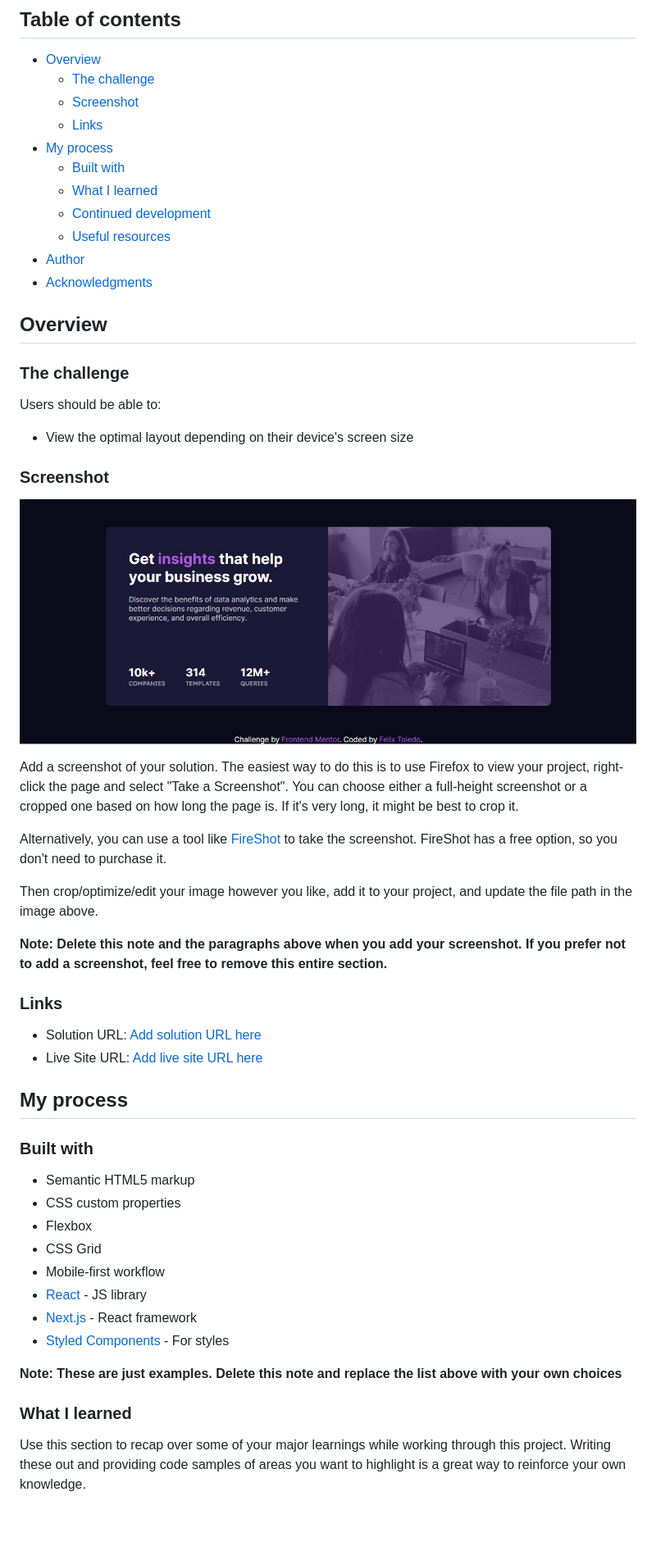
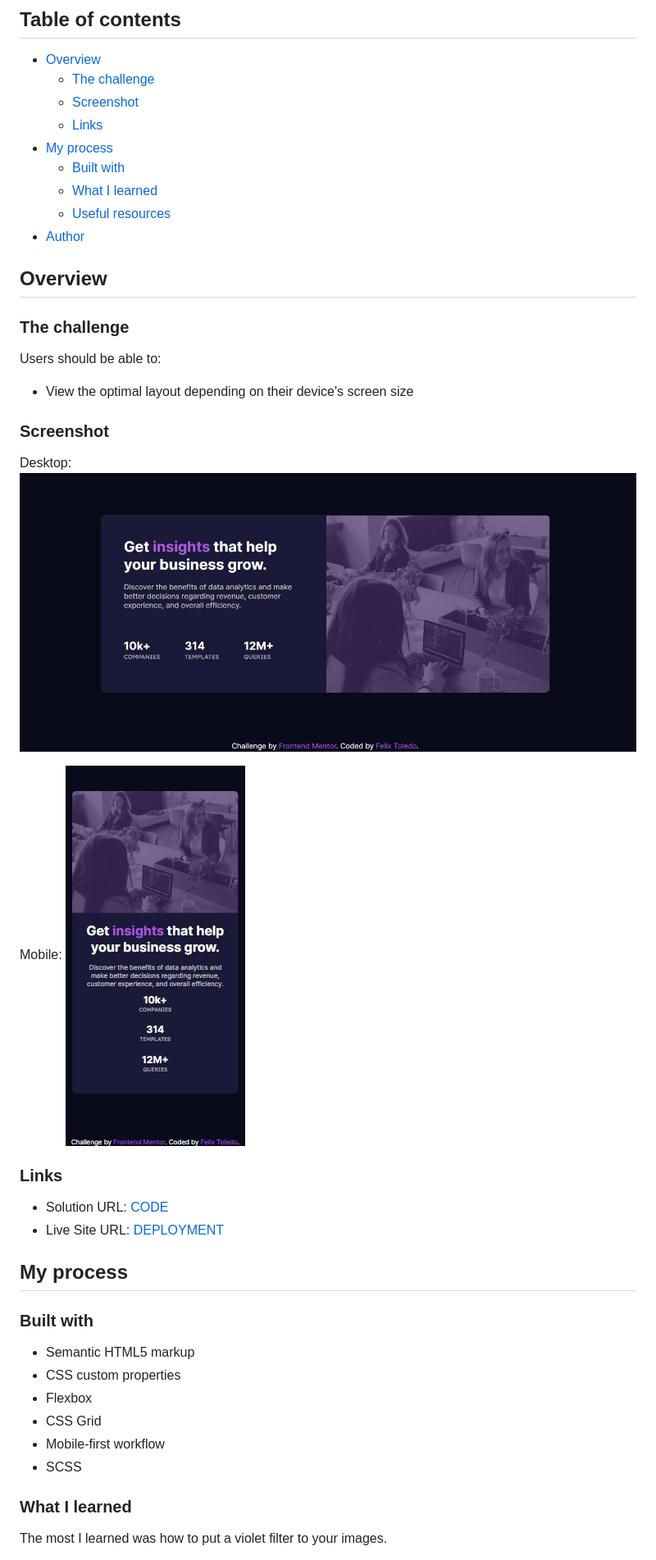
Before and after one commit to felix-toledo/stats-card-challenge-frontendmentor, a Markdown page: README.md, the part around the change printed below. Shown: that part at 82% size. Drawn GitHub-style; pictures changed too: screenshot-mobile.jpg (added), screenshot.jpg; blank space fills up the shorter version.

Commit message:
readme finished

```diff
--- a/README.md
+++ b/README.md
@@ -13,10 +13,8 @@ This solution was made with HTML, and SCSS.
 - [My process](#my-process)
   - [Built with](#built-with)
   - [What I learned](#what-i-learned)
-  - [Continued development](#continued-development)
   - [Useful resources](#useful-resources)
 - [Author](#author)
-- [Acknowledgments](#acknowledgments)
 
 ## Overview
 
@@ -27,21 +25,17 @@ Users should be able to:
 - View the optimal layout depending on their device's screen size
 
 ### Screenshot
-
+Desktop:
 ![](./screenshot.jpg)
 
-Add a screenshot of your solution. The easiest way to do this is to use Firefox to view your project, right-click the page and select "Take a Screenshot". You can choose either a full-height screenshot or a cropped one based on how long the page is. If it's very long, it might be best to crop it.
+Mobile:
+![](./screenshot-mobile.jpg)
 
-Alternatively, you can use a tool like [FireShot](https://getfireshot.com/) to take the screenshot. FireShot has a free option, so you don't need to purchase it.
-
-Then crop/optimize/edit your image however you like, add it to your project, and update the file path in the image above.
-
-**Note: Delete this note and the paragraphs above when you add your screenshot. If you prefer not to add a screenshot, feel free to remove this entire section.**
 
 ### Links
 
-- Solution URL: [Add solution URL here](https://your-solution-url.com)
-- Live Site URL: [Add live site URL here](https://your-live-site-url.com)
+- Solution URL: [CODE](https://github.com/felix-toledo/stats-card-challenge-frontendmentor)
+- Live Site URL: [DEPLOYMENT](https://felix-toledo.github.io/stats-card-challenge-frontendmentor/)
 
 ## My process
 
@@ -52,13 +46,9 @@ Then crop/optimize/edit your image however you like, add it to your project, and
 - Flexbox
 - CSS Grid
 - Mobile-first workflow
-- [React](https://reactjs.org/) - JS library
-- [Next.js](https://nextjs.org/) - React framework
-- [Styled Components](https://styled-components.com/) - For styles
-
-**Note: These are just examples. Delete this note and replace the list above with your own choices**
+- SCSS
 
 ### What I learned
 
-Use this section to recap over some of your major learnings while working through this project. Writing these out and providing code samples of areas you want to highlight is a great way to reinforce your own knowledge.
+The most I learned was how to put a violet filter to your images.
 
```
Also changed, not shown: other parts of README.md (+9 -40 lines).
